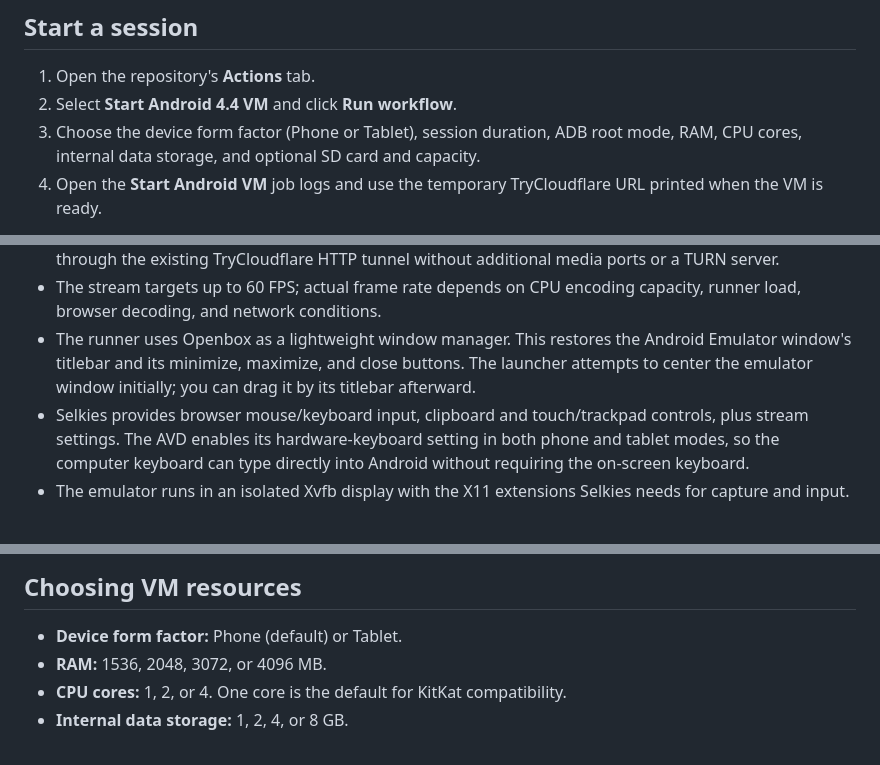
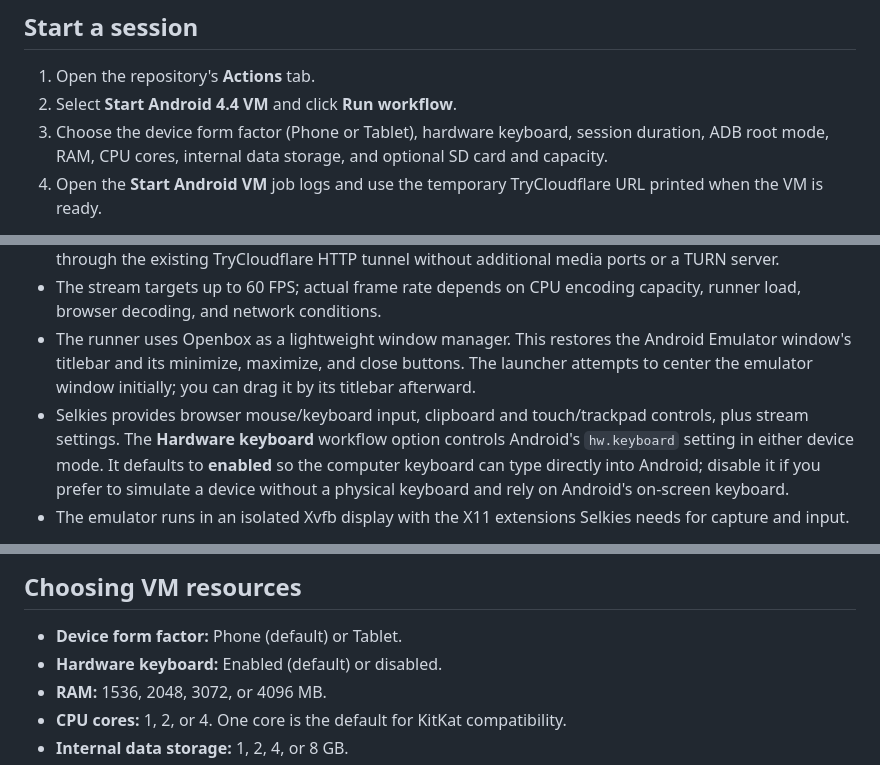
Before and after one commit to GoingTo2014/androidvm, a Markdown page: README.md, 3 parts joined by grey strips. GitHub-like rendering.

Commit message:
Document optional hardware keyboard setting

```diff
--- a/README.md
+++ b/README.md
@@ -6,7 +6,7 @@ AndroidVM starts Android 4.4 (KitKat) Google APIs x86 on a temporary GitHub Acti
 
 1. Open the repository's **Actions** tab.
 2. Select **Start Android 4.4 VM** and click **Run workflow**.
-3. Choose the device form factor (Phone or Tablet), session duration, ADB root mode, RAM, CPU cores, internal data storage, and optional SD card and capacity.
+3. Choose the device form factor (Phone or Tablet), hardware keyboard, session duration, ADB root mode, RAM, CPU cores, internal data storage, and optional SD card and capacity.
 4. Open the **Start Android VM** job logs and use the temporary TryCloudflare URL printed when the VM is ready.
 
 The workflow is manual-only. Phone mode is the default. Default resources are 2048 MB RAM, one CPU core, 2 GB internal storage, and no SD card.
@@ -17,7 +17,7 @@ The workflow is manual-only. Phone mode is the default. Default resources are 20
 - The first deployment uses Selkies' single-port WebSocket transport with H.264/WebCodecs, which works through the existing TryCloudflare HTTP tunnel without additional media ports or a TURN server.
 - The stream targets up to 60 FPS; actual frame rate depends on CPU encoding capacity, runner load, browser decoding, and network conditions.
 - The runner uses Openbox as a lightweight window manager. This restores the Android Emulator window's titlebar and its minimize, maximize, and close buttons. The launcher attempts to center the emulator window initially; you can drag it by its titlebar afterward.
-- Selkies provides browser mouse/keyboard input, clipboard and touch/trackpad controls, plus stream settings. The AVD enables its hardware-keyboard setting in both phone and tablet modes, so the computer keyboard can type directly into Android without requiring the on-screen keyboard.
+- Selkies provides browser mouse/keyboard input, clipboard and touch/trackpad controls, plus stream settings. The **Hardware keyboard** workflow option controls Android's `hw.keyboard` setting in either device mode. It defaults to **enabled** so the computer keyboard can type directly into Android; disable it if you prefer to simulate a device without a physical keyboard and rely on Android's on-screen keyboard.
 - The emulator runs in an isolated Xvfb display with the X11 extensions Selkies needs for capture and input.
 
 **Try WebRTC too:** the Selkies side menu has transport switching enabled. The session starts in H.264/WebSocket mode, but you can try WebRTC from the UI; Selkies' default public TURN relay is configured in its upstream settings. WebRTC may be slower if traffic has to pass through that relay, so switch back to WebSockets if it stutters or fails. The basic TryCloudflare URL itself only exposes the web/signaling port, not arbitrary media ports.
@@ -36,6 +36,7 @@ The workflow is manual-only. Phone mode is the default. Default resources are 20
 ## Choosing VM resources
 
 - **Device form factor:** Phone (default) or Tablet.
+- **Hardware keyboard:** Enabled (default) or disabled.
 - **RAM:** 1536, 2048, 3072, or 4096 MB.
 - **CPU cores:** 1, 2, or 4. One core is the default for KitKat compatibility.
 - **Internal data storage:** 1, 2, 4, or 8 GB.
```
